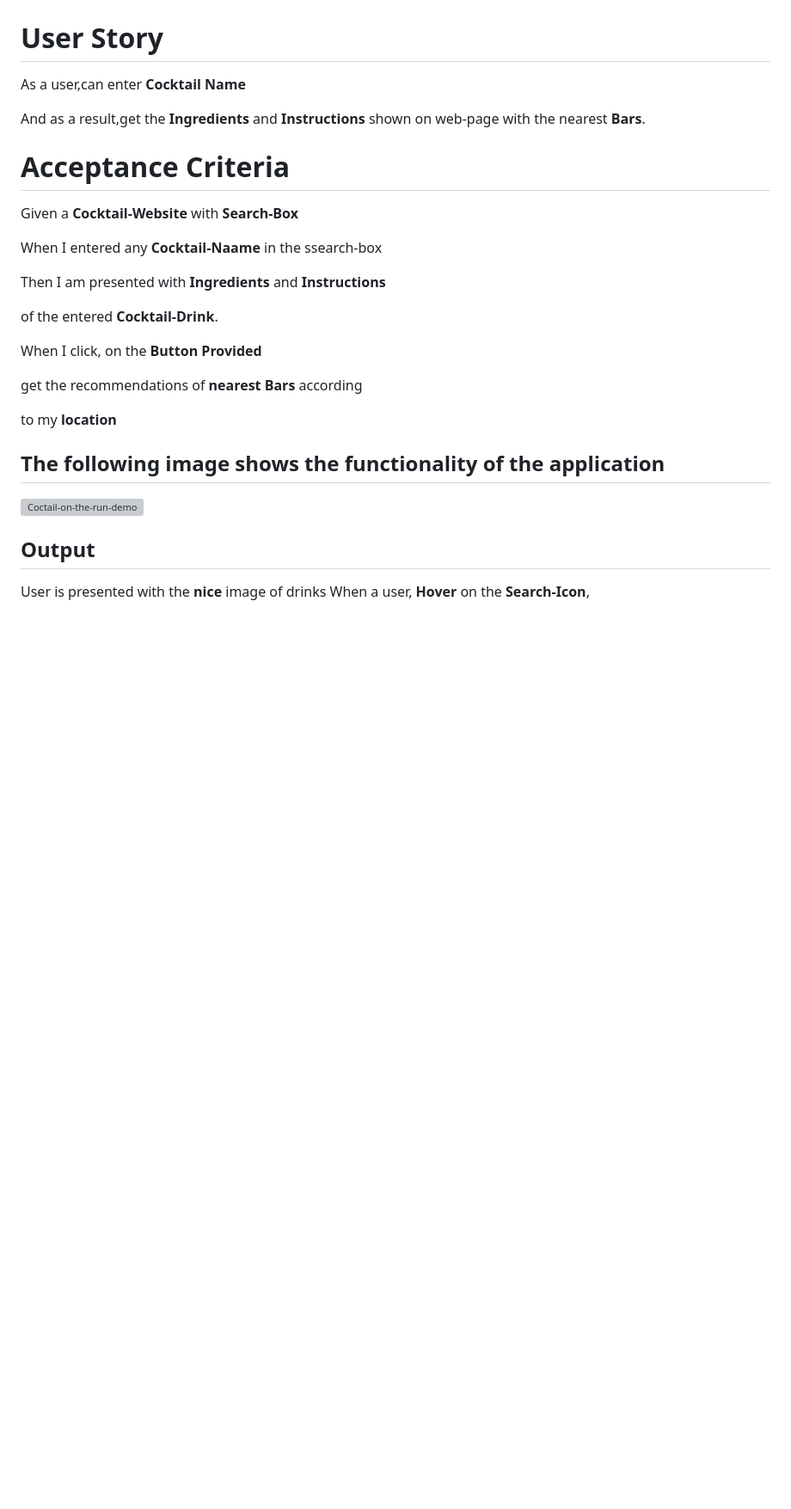
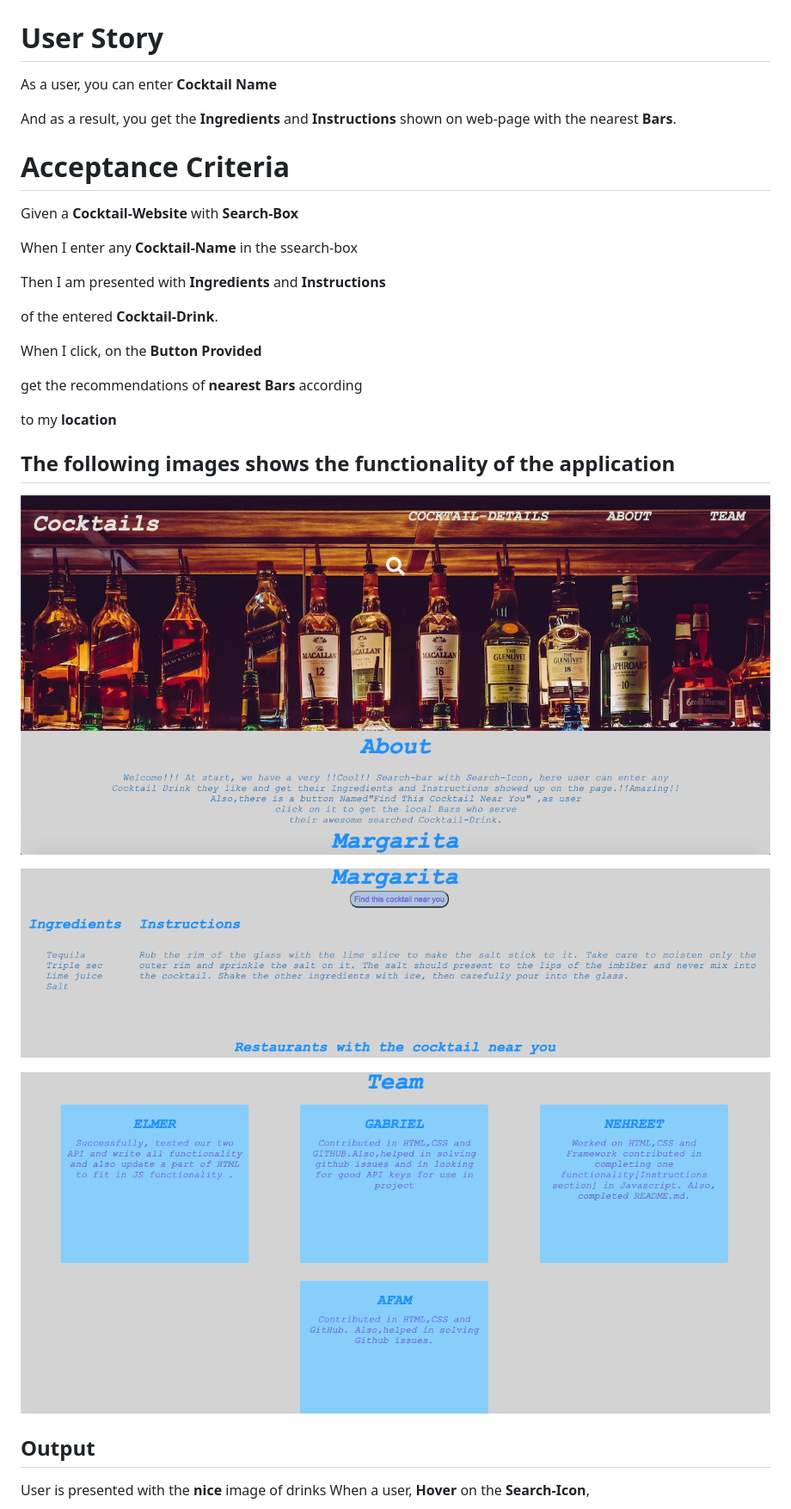
Before and after one commit to Afam-26/Cocktail-on-the-run, a Markdown page: README.md, the part around the change. Shown: that part at 86% size. GitHub-like rendering; pictures changed too: assets/cocktail.png (added), assets/ingredients.png (added), assets/team.png (added); blank space fills up the shorter version; grey boxes are pictures that could not be loaded.

```diff
--- a/README.md
+++ b/README.md
@@ -2,16 +2,16 @@
 
 
 # User Story
-As a user,can enter **Cocktail Name**
+As a user, you can enter **Cocktail Name**
 
-And as a result,get the **Ingredients** and **Instructions**
+And as a result, you get the **Ingredients** and **Instructions**
 shown on web-page with the nearest **Bars**.
 
 # Acceptance Criteria
 
 Given a **Cocktail-Website** with **Search-Box**
 
-When I entered any **Cocktail-Naame** in the ssearch-box
+When I enter any **Cocktail-Name** in the ssearch-box
 
 Then I am presented with **Ingredients** and **Instructions**
 
@@ -24,8 +24,12 @@ get the recommendations of **nearest Bars** according
 to my **location**
 
 
-## The following image shows the functionality of the application
-![Coctail-on-the-run-demo]()
+## The following images shows the functionality of the application
+![Coctail-on-the-run-demo](./assets/cocktail.png)
+
+![Ingredients and Instruction](./assets/ingredients.png)
+
+![Team members](./assets/team.png)
 
 
 ## Output
```
Also changed, not shown: assets/rough draft.png (added).
